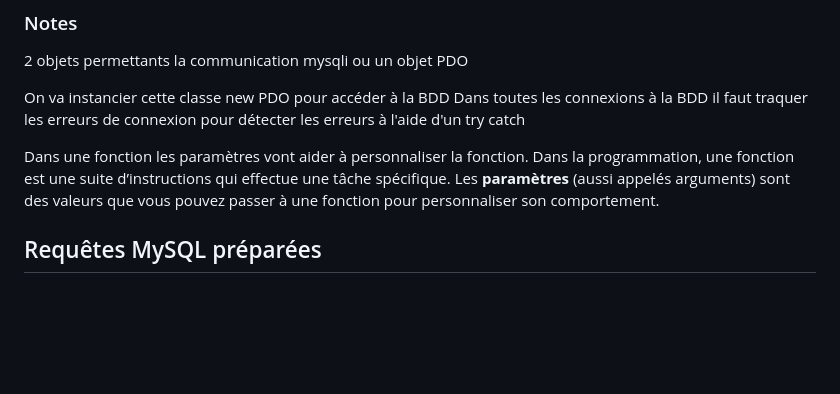
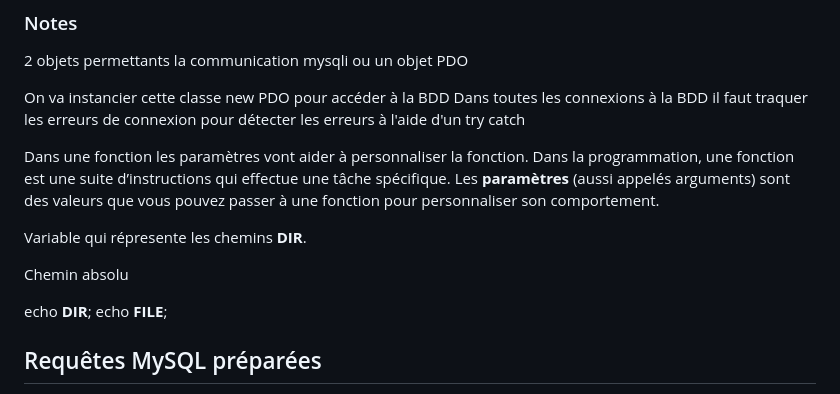
Before and after one commit to gpuberos/games_exo, a Markdown page: README.md, the part around the change. Rendered like a GitHub page; blank space fills up the shorter version.

Commit message:
add: new note in README.md

```diff
--- a/README.md
+++ b/README.md
@@ -61,6 +61,12 @@ Dans toutes les connexions à la BDD il faut traquer les erreurs de connexion po
 Dans une fonction les paramètres vont aider à personnaliser la fonction.
 Dans la programmation, une fonction est une suite d’instructions qui effectue une tâche spécifique. Les **paramètres** (aussi appelés arguments) sont des valeurs que vous pouvez passer à une fonction pour personnaliser son comportement.
 
+Variable qui répresente les chemins __DIR__.
+
+Chemin absolu
+
+echo __DIR__;
+echo __FILE__;
 
 ## Requêtes MySQL préparées
 
```
